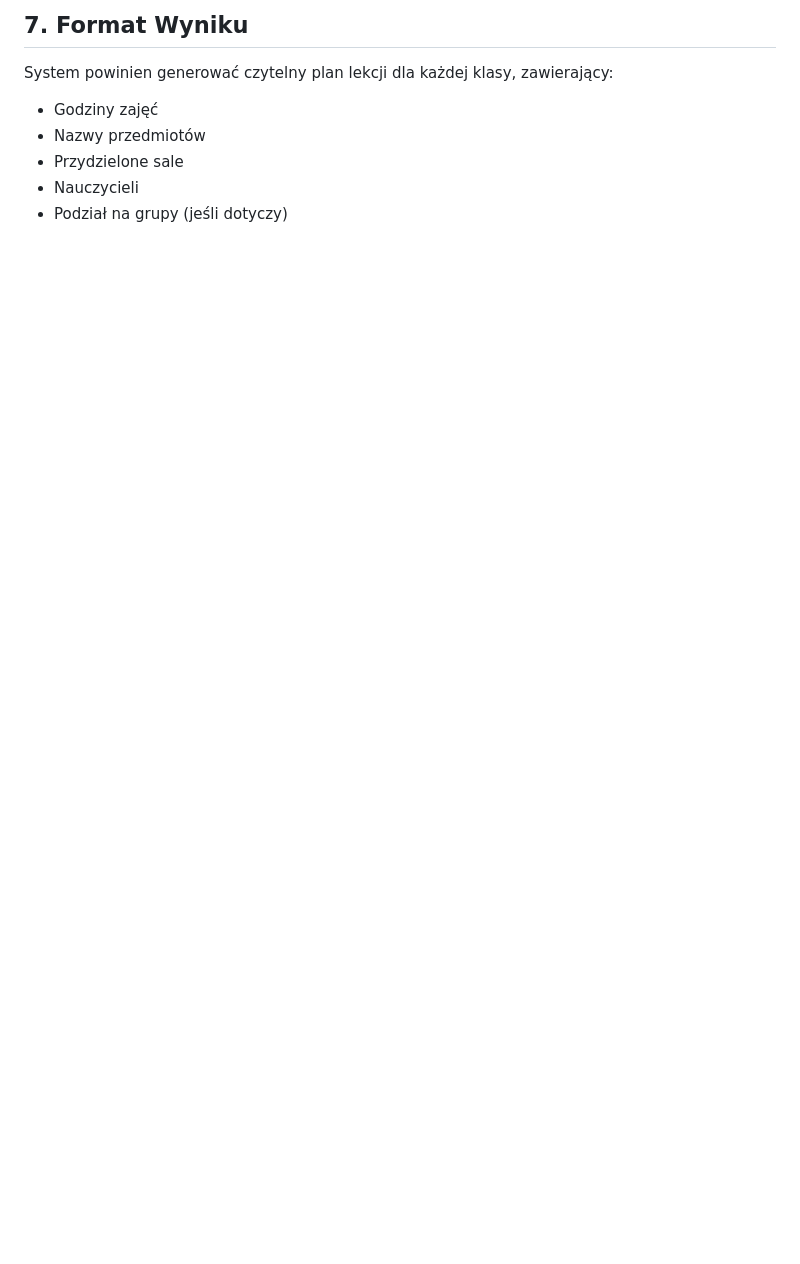
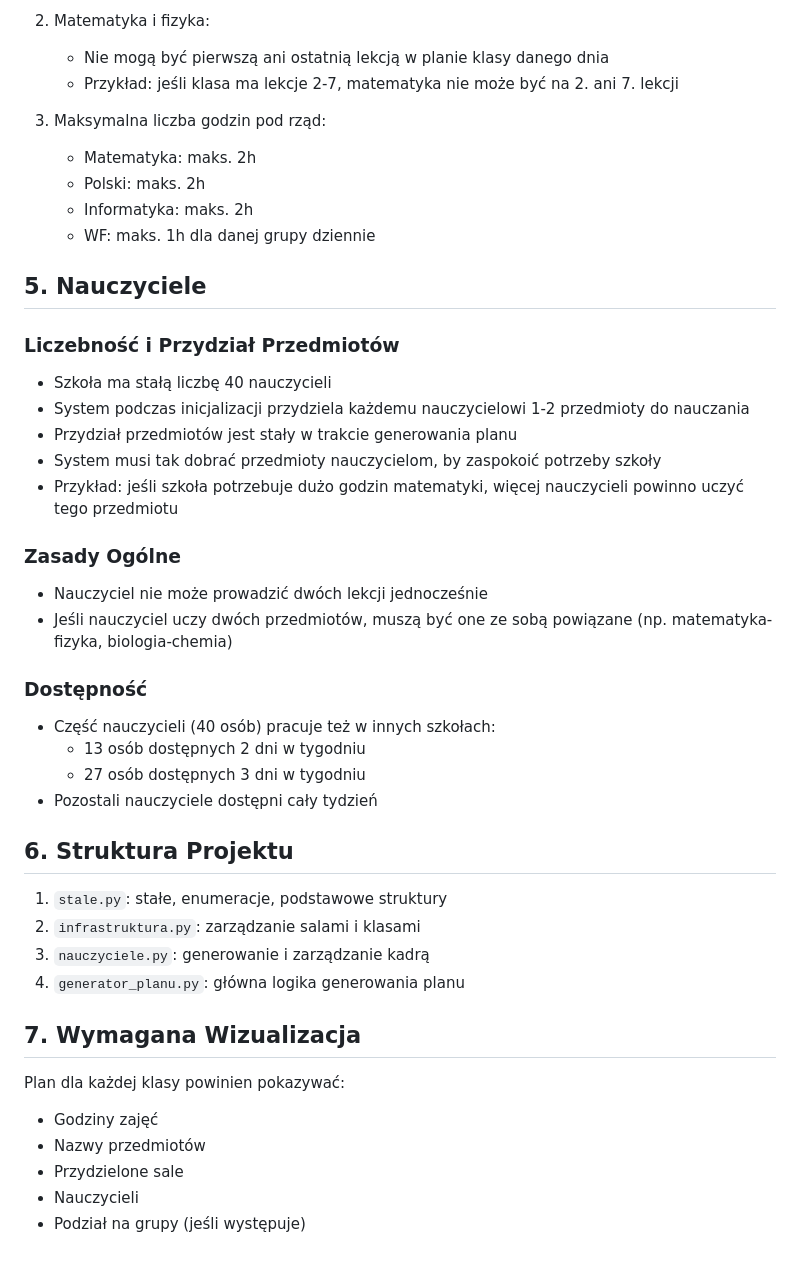
Before and after one commit to philornot/GeneratorPlanuLekcji, a Markdown page: README.md, the part around one of its changes. GitHub-like rendering; blank space fills up the shorter version.

```diff
--- a/README.md
+++ b/README.md
@@ -122,8 +125,43 @@ Projekt powinien zawierać następujące pliki:
 
-## 7. Format Wyniku
-System powinien generować czytelny plan lekcji dla każdej klasy, zawierający:
+2. Matematyka i fizyka:
+   - Nie mogą być pierwszą ani ostatnią lekcją w planie klasy danego dnia
+   - Przykład: jeśli klasa ma lekcje 2-7, matematyka nie może być na 2. ani 7. lekcji
+
+3. Maksymalna liczba godzin pod rząd:
+   - Matematyka: maks. 2h
+   - Polski: maks. 2h
+   - Informatyka: maks. 2h
+   - WF: maks. 1h dla danej grupy dziennie
+
+## 5. Nauczyciele
+
+### Liczebność i Przydział Przedmiotów
+- Szkoła ma stałą liczbę 40 nauczycieli
+- System podczas inicjalizacji przydziela każdemu nauczycielowi 1-2 przedmioty do nauczania
+- Przydział przedmiotów jest stały w trakcie generowania planu
+- System musi tak dobrać przedmioty nauczycielom, by zaspokoić potrzeby szkoły
+- Przykład: jeśli szkoła potrzebuje dużo godzin matematyki, więcej nauczycieli powinno uczyć tego przedmiotu
+
+### Zasady Ogólne
+- Nauczyciel nie może prowadzić dwóch lekcji jednocześnie
+- Jeśli nauczyciel uczy dwóch przedmiotów, muszą być one ze sobą powiązane (np. matematyka-fizyka, biologia-chemia)
+
+### Dostępność
+- Część nauczycieli (40 osób) pracuje też w innych szkołach:
+  - 13 osób dostępnych 2 dni w tygodniu
+  - 27 osób dostępnych 3 dni w tygodniu
+- Pozostali nauczyciele dostępni cały tydzień
+
+## 6. Struktura Projektu
+1. `stale.py`: stałe, enumeracje, podstawowe struktury
+2. `infrastruktura.py`: zarządzanie salami i klasami
+3. `nauczyciele.py`: generowanie i zarządzanie kadrą
+4. `generator_planu.py`: główna logika generowania planu
+
+## 7. Wymagana Wizualizacja
+Plan dla każdej klasy powinien pokazywać:
 - Godziny zajęć
 - Nazwy przedmiotów
 - Przydzielone sale
 - Nauczycieli
-- Podział na grupy (jeśli dotyczy)
+- Podział na grupy (jeśli występuje)
```
Also changed, not shown: other parts of README.md (+87 -84 lines).
